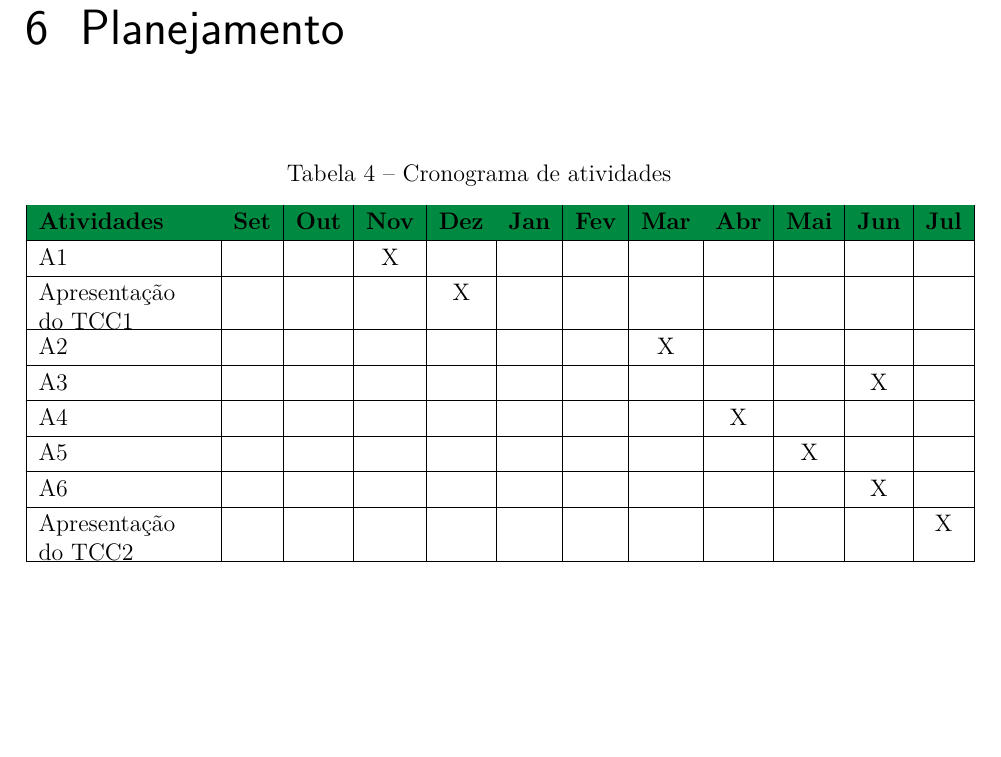
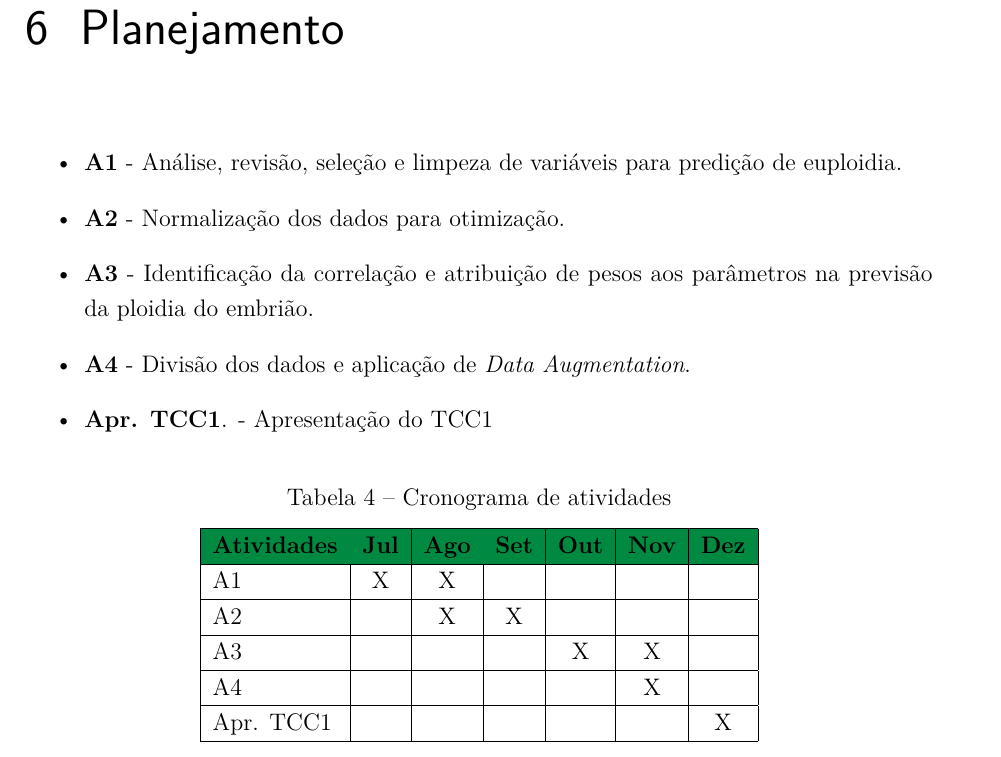
Before and after one commit to sabrinaberno/TCC, a LaTeX thesis (latex/tcc.tex, which reads latex/editaveis/Capitulo6.tex): part of page 85 of 126, cut so that both start at the same text, the shorter picture padded with empty space. Compiled offline with pdfLaTeX.

Commit message:
Finalizando planilha cap 6

```diff
--- a/latex/editaveis/Capitulo6.tex
+++ b/latex/editaveis/Capitulo6.tex
@@ -1,4 +1,13 @@
 \chapter[Planejamento]{Planejamento}
+
+\begin{itemize}
+    \item \textbf{A1} - Análise, revisão, seleção e limpeza de variáveis para predição de euploidia.
+    \item \textbf{A2} - Normalização dos dados para otimização.
+    \item \textbf{A3} - Identificação da correlação e atribuição de pesos aos parâmetros na previsão da ploidia do embrião.
+    \item \textbf{A4} - Divisão dos dados e aplicação de \textit{Data Augmentation}.
+    \item \textbf{Apr. TCC1}. - Apresentação do TCC1
+\end{itemize}
+
 
 \renewcommand{\arraystretch}{1.2}
 \begin{table}[ht]
@@ -6,15 +15,12 @@
     \caption{Cronograma de atividades}
     \begin{tabular}{|l|c|c|c|c|c|c|c|c|c|c|c|c|}
     \hline
-    \cellcolor[HTML]{008940}\textbf{Atividades} & \cellcolor[HTML]{008940}\textbf{Set}&\cellcolor[HTML]{008940}\textbf{Out} & \cellcolor[HTML]{008940}\textbf{Nov} & \cellcolor[HTML]{008940}\textbf{Dez} & \cellcolor[HTML]{008940}\textbf{Jan} & \cellcolor[HTML]{008940}\textbf{Fev} & \cellcolor[HTML]{008940}\textbf{Mar} & \cellcolor[HTML]{008940}\textbf{Abr} & \cellcolor[HTML]{008940}\textbf{Mai} & \cellcolor[HTML]{008940}\textbf{Jun} & \cellcolor[HTML]{008940}\textbf{Jul} \\ \hline
-    A1  &   &   & X &   &   &   &   &   &   &   &   \\ \hline
-    \parbox[t]{3cm}{Apresentação\\ do TCC1} &   &   &   & X &   &   &   &   &   &   &   \\ \hline
-    A2  &   &   &   &   &   &   & X &   &   &   &   \\ \hline
-    A3  &   &   &   &   &   &   &   &   &   & X &   \\ \hline
-    A4  &   &   &   &   &   &   &   & X &   &   &   \\ \hline
-    A5  &   &   &   &   &   &   &   &   & X &   &   \\ \hline
-    A6  &   &   &   &   &   &   &   &   &   & X &   \\ \hline
-    \parbox[t]{3cm}{Apresentação\\ do TCC2} &   &   &   &   &   &   &   &   &   &   & X \\ \hline
+    \cellcolor[HTML]{008940}\textbf{Atividades} & \cellcolor[HTML]{008940}\textbf{Jul}&\cellcolor[HTML]{008940}\textbf{Ago} & \cellcolor[HTML]{008940}\textbf{Set} & \cellcolor[HTML]{008940}\textbf{Out} & \cellcolor[HTML]{008940}\textbf{Nov} & \cellcolor[HTML]{008940}\textbf{Dez} \\ \hline
+    A1  & X & X &   &   &   &   \\ \hline
+    A2  &   & X & X &   &   &   \\ \hline
+    A3  &   &   &   & X & X  &  \\ \hline
+    A4  &   &   &   &   & X &   \\ \hline
+    Apr. TCC1 &   &   &   &  &  & X \\ \hline
     \end{tabular}
 
     \label{tab:cronograma}
```
